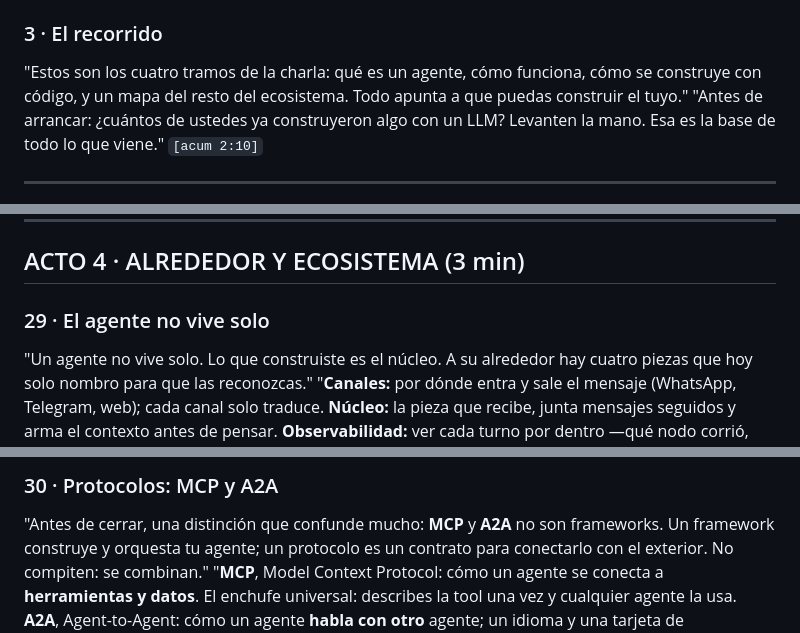
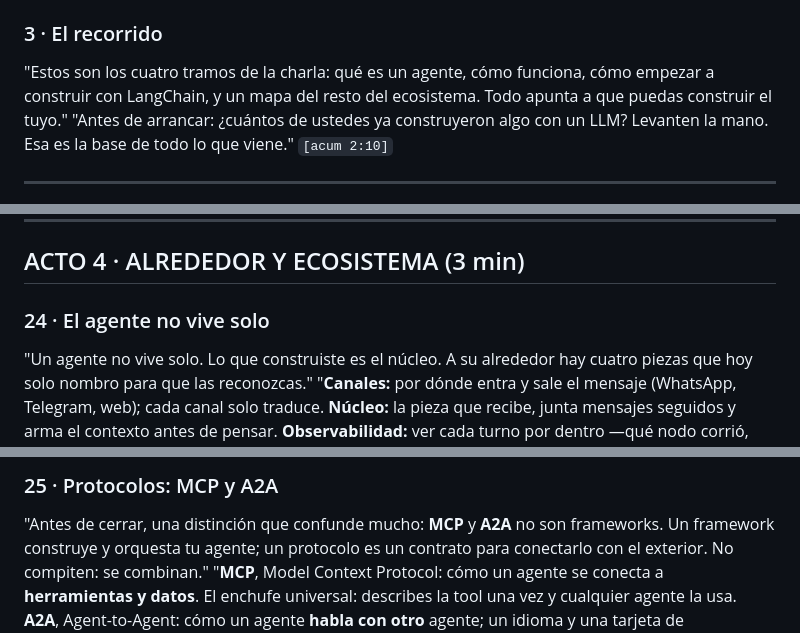
Before and after one commit to joseamaya/joseamaya.github.com, a Markdown page: agentes-de-ia/guion.md, 3 parts joined by grey strips. Drawn GitHub-style.

```diff
--- a/agentes-de-ia/guion.md
+++ b/agentes-de-ia/guion.md
@@ -20,7 +20,7 @@
 `[acum 1:30]`
 
 ### 3 · El recorrido
-"Estos son los cuatro tramos de la charla: qué es un agente, cómo funciona, cómo se construye con código, y un mapa del resto del ecosistema. Todo apunta a que puedas construir el tuyo."
+"Estos son los cuatro tramos de la charla: qué es un agente, cómo funciona, cómo empezar a construir con LangChain, y un mapa del resto del ecosistema. Todo apunta a que puedas construir el tuyo."
 "Antes de arrancar: ¿cuántos de ustedes ya construyeron algo con un LLM? Levanten la mano. Esa es la base de todo lo que viene."
 `[acum 2:10]`
 
@@ -177,7 +152,7 @@
 
 ## ACTO 4 · ALREDEDOR Y ECOSISTEMA (3 min)
 
-### 29 · El agente no vive solo
+### 24 · El agente no vive solo
 "Un agente no vive solo. Lo que construiste es el núcleo. A su alrededor hay cuatro piezas que hoy solo nombro para que las reconozcas."
 "**Canales:** por dónde entra y sale el mensaje (WhatsApp, Telegram, web); cada canal solo traduce. **Núcleo:** la pieza que recibe, junta mensajes seguidos y arma el contexto antes de pensar. **Observabilidad:** ver cada turno por dentro —qué nodo corrió, qué herramienta se llamó, cuántos tokens—. **Evaluación:** medir si el agente acierta —¿eligió bien la herramienta?, ¿la respuesta salió de los datos?—."
 "Cada una merece su propio espacio. Quédate con los nombres."
@@ -185,5 +160,5 @@
 
-### 30 · Protocolos: MCP y A2A
+### 25 · Protocolos: MCP y A2A
 "Antes de cerrar, una distinción que confunde mucho: **MCP** y **A2A** no son frameworks. Un framework construye y orquesta tu agente; un protocolo es un contrato para conectarlo con el exterior. No compiten: se combinan."
 "**MCP**, Model Context Protocol: cómo un agente se conecta a **herramientas y datos**. El enchufe universal: describes la tool una vez y cualquier agente la usa. **A2A**, Agent-to-Agent: cómo un agente **habla con otro** agente; un idioma y una tarjeta de presentación comunes."
 "En una frase: el framework es cómo construyes tu agente; el protocolo, cómo se conecta con lo demás."
```
Also changed, not shown: other parts of agentes-de-ia/guion.md (+37 -62 lines).
